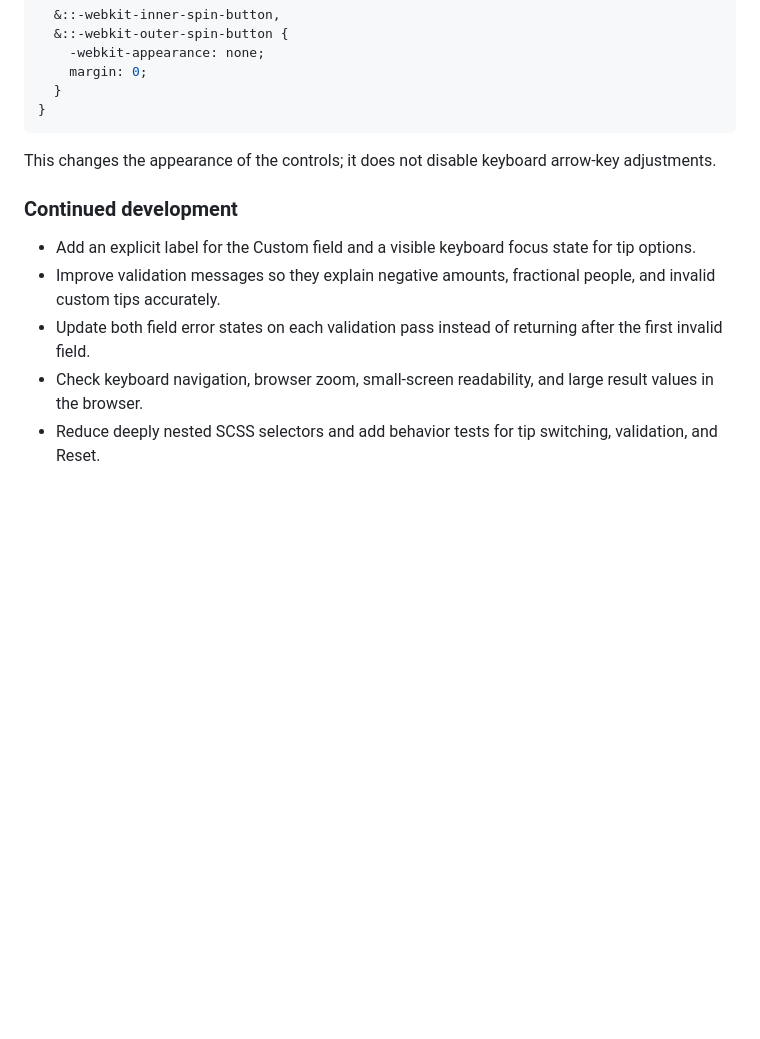
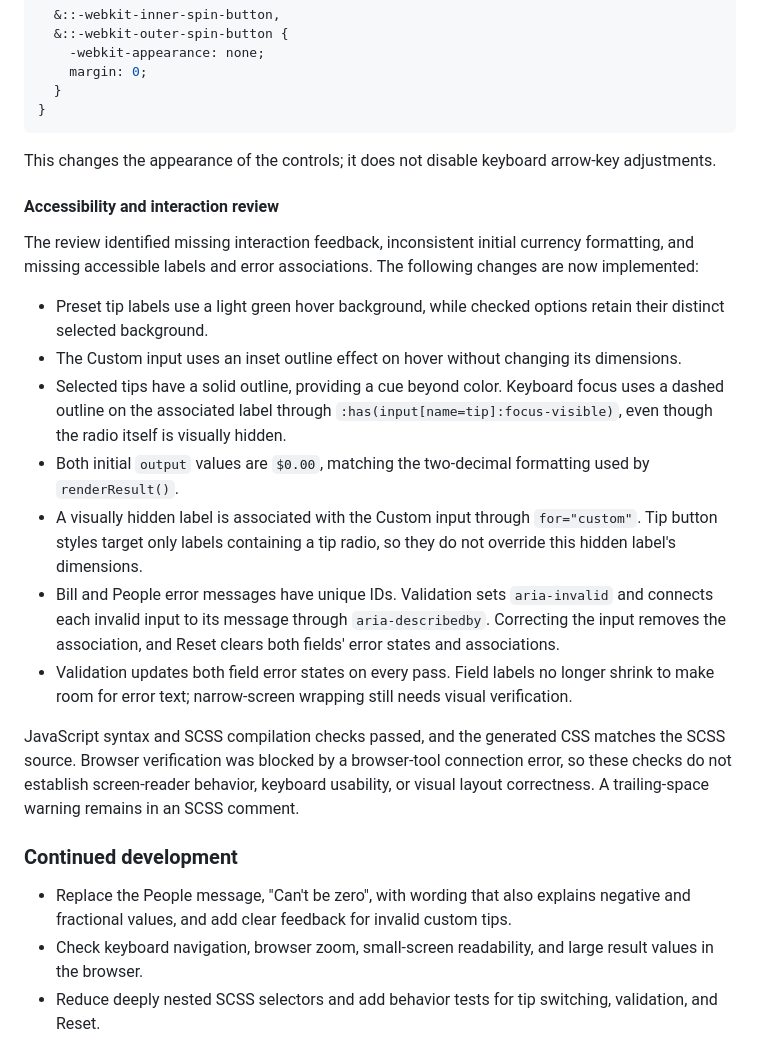
Before and after one commit to jonghwascript/tip-calculator-app, a Markdown page: README.md, the part around the change. Drawn GitHub-style; blank space fills up the shorter version.

Commit message:
docs(readme): record accessibility improvements and verification limits

```diff
--- a/README.md
+++ b/README.md
@@ -224,11 +224,23 @@ input[type='number'] {
 
 This changes the appearance of the controls; it does not disable keyboard arrow-key adjustments.
 
+#### Accessibility and interaction review
+
+The review identified missing interaction feedback, inconsistent initial currency formatting, and missing accessible labels and error associations. The following changes are now implemented:
+
+- Preset tip labels use a light green hover background, while checked options retain their distinct selected background.
+- The Custom input uses an inset outline effect on hover without changing its dimensions.
+- Selected tips have a solid outline, providing a cue beyond color. Keyboard focus uses a dashed outline on the associated label through `:has(input[name=tip]:focus-visible)`, even though the radio itself is visually hidden.
+- Both initial `output` values are `$0.00`, matching the two-decimal formatting used by `renderResult()`.
+- A visually hidden label is associated with the Custom input through `for="custom"`. Tip button styles target only labels containing a tip radio, so they do not override this hidden label's dimensions.
+- Bill and People error messages have unique IDs. Validation sets `aria-invalid` and connects each invalid input to its message through `aria-describedby`. Correcting the input removes the association, and Reset clears both fields' error states and associations.
+- Validation updates both field error states on every pass. Field labels no longer shrink to make room for error text; narrow-screen wrapping still needs visual verification.
+
+JavaScript syntax and SCSS compilation checks passed, and the generated CSS matches the SCSS source. Browser verification was blocked by a browser-tool connection error, so these checks do not establish screen-reader behavior, keyboard usability, or visual layout correctness. A trailing-space warning remains in an SCSS comment.
+
 ### Continued development
 
-- Add an explicit label for the Custom field and a visible keyboard focus state for tip options.
-- Improve validation messages so they explain negative amounts, fractional people, and invalid custom tips accurately.
-- Update both field error states on each validation pass instead of returning after the first invalid field.
+- Replace the People message, "Can't be zero", with wording that also explains negative and fractional values, and add clear feedback for invalid custom tips.
 - Check keyboard navigation, browser zoom, small-screen readability, and large result values in the browser.
 - Reduce deeply nested SCSS selectors and add behavior tests for tip switching, validation, and Reset.
 
```
